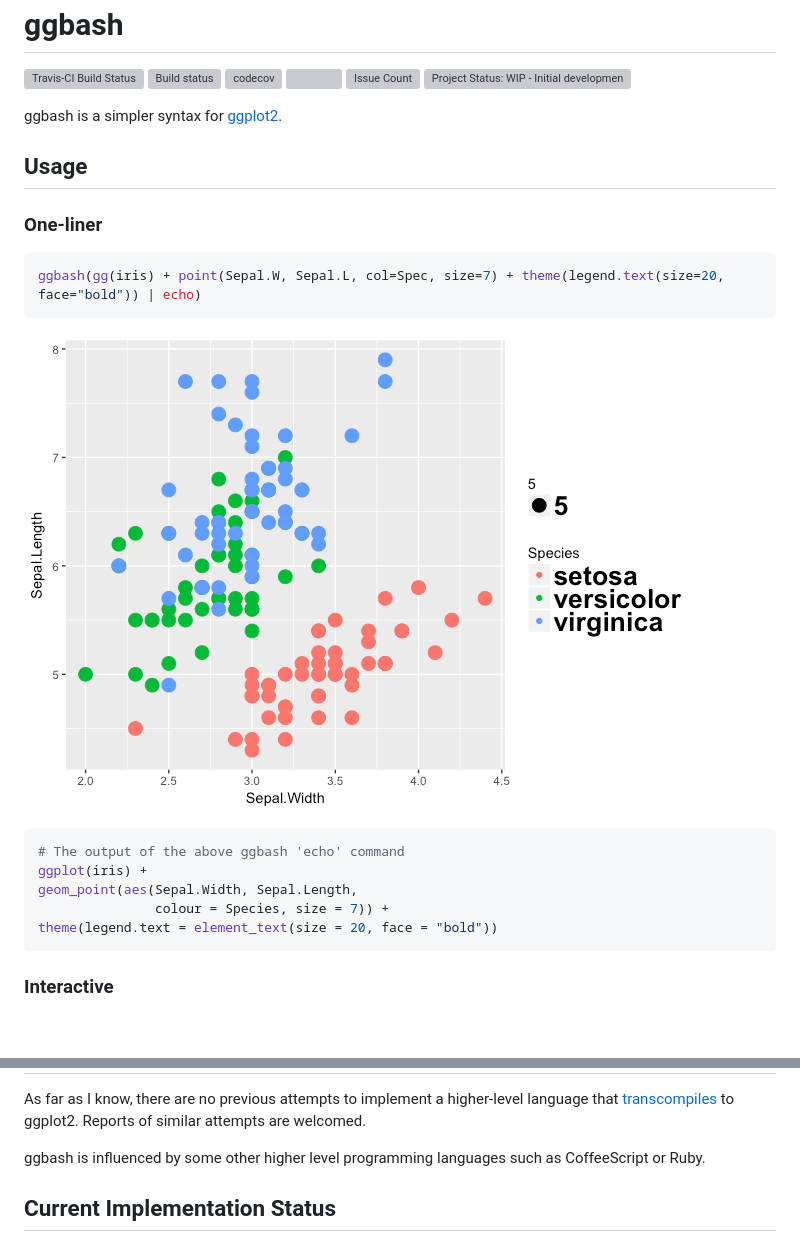
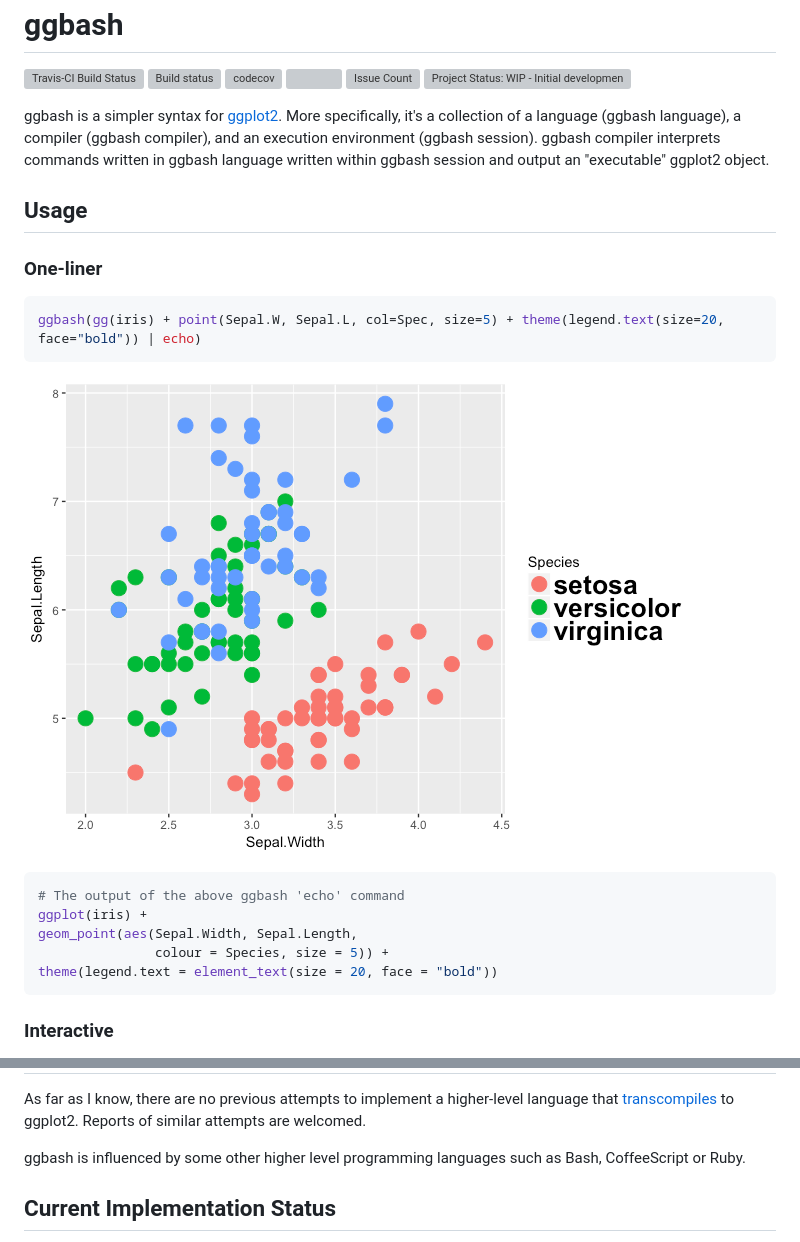
Before and after one commit to caprice-j/ggbash, a Markdown page: README.md, 2 parts joined by grey strips. GitHub-like rendering; pictures changed too: README-example-1.png; blank space fills up the shorter version; grey boxes are pictures that could not be loaded.

Commit message:
add explanation in README

````diff
--- a/README.md
+++ b/README.md
@@ -5,6 +5,7 @@ ggbash
 [![Travis-CI Build Status](https://travis-ci.org/caprice-j/ggbash.svg?branch=master)](https://travis-ci.org/caprice-j/ggbash) [![Build status](https://ci.appveyor.com/api/projects/status/vfia7i1hfowhpqhs?svg=true)](https://ci.appveyor.com/project/caprice-j/ggbash) [![codecov](https://codecov.io/gh/caprice-j/ggbash/branch/master/graph/badge.svg)](https://codecov.io/gh/caprice-j/ggbash) ![](http://www.r-pkg.org/badges/version/ggbash) <!-- [![Coverage Status](https://coveralls.io/repos/github/caprice-j/ggbash/badge.svg)](https://coveralls.io/github/caprice-j/ggbash) --> [![Issue Count](https://codeclimate.com/github/caprice-j/ggbash/badges/issue_count.svg)](https://codeclimate.com/github/caprice-j/ggbash/issues) [![Project Status: WIP - Initial development is in progress, but there has not yet been a stable, usable release suitable for the public.](http://www.repostatus.org/badges/latest/wip.svg)](http://www.repostatus.org/#wip)
 
 ggbash is a simpler syntax for [ggplot2](https://github.com/tidyverse/ggplot2).
+More specifically, it's a collection of a language (ggbash language), a compiler (ggbash compiler), and an execution environment (ggbash session). ggbash compiler interprets commands written in ggbash language written within ggbash session and output an "executable" ggplot2 object.
 
 Usage
 -----
@@ -12,7 +13,7 @@ Usage
 ### One-liner
 
 ``` r
-ggbash(gg(iris) + point(Sepal.W, Sepal.L, col=Spec, size=7) + theme(legend.text(size=20, face="bold")) | echo)
+ggbash(gg(iris) + point(Sepal.W, Sepal.L, col=Spec, size=5) + theme(legend.text(size=20, face="bold")) | echo)
 ```
 
 ![](README-example-1.png)
@@ -21,7 +22,7 @@ ggbash(gg(iris) + point(Sepal.W, Sepal.L, col=Spec, size=7) + theme(legend.text(
 # The output of the above ggbash 'echo' command
 ggplot(iris) +
 geom_point(aes(Sepal.Width, Sepal.Length,
-               colour = Species, size = 7)) +
+               colour = Species, size = 5)) +
 theme(legend.text = element_text(size = 20, face = "bold"))
 ```
 
@@ -275,7 +276,7 @@ About a different way to generate scatterplot matrix,
   while `ggbash` uses `| png ` or `| pdf` pipe chains with auto-generated filenames.
 
 -->
-ggbash is influenced by some other higher level programming languages such as CoffeeScript or Ruby.
+ggbash is influenced by some other higher level programming languages such as Bash, CoffeeScript or Ruby.
 
 Current Implementation Status
 -----------------------------
````
Also changed, not shown: 1 other file.
